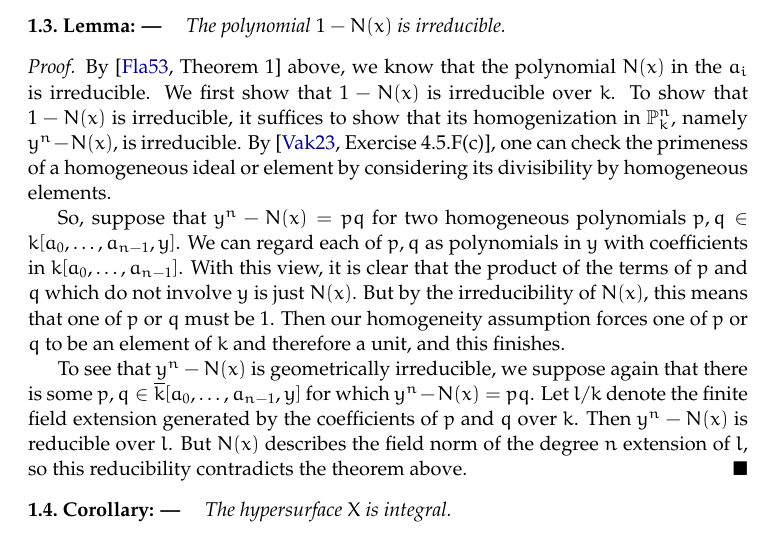
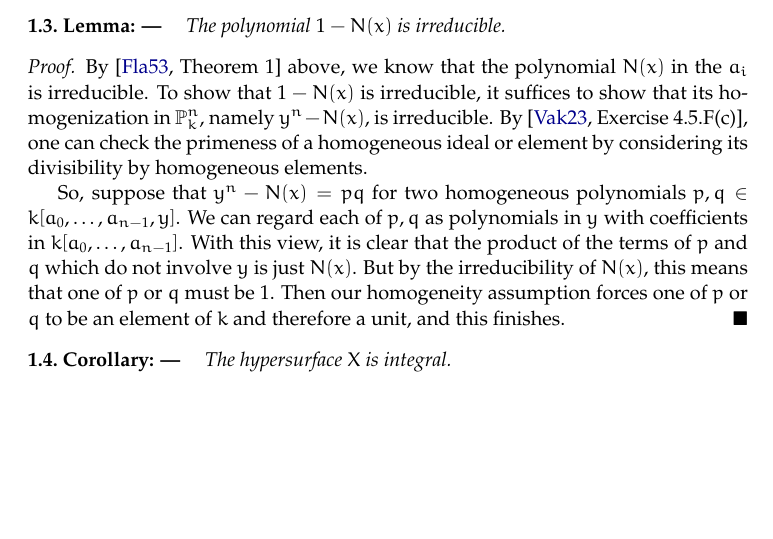
Before and after one commit to drostamloo/Hilbert90Geometry, a LaTeX document (note.tex): part of page 2 of 3, cut so that both start at the same text, the shorter picture padded with empty space. Compiled offline with pdfLaTeX.

Commit message:
Fixed a proof

```diff
--- a/note.tex
+++ b/note.tex
@@ -65,11 +65,9 @@ for some indeterminates $a_0, \ldots, a_{n-1}$ representing a choice of coeffici
 \end{lemma}
 
 \begin{proof}
-	By \cite[Theorem 1]{flanders} above, we know that the polynomial $N(x)$ in the $a_i$ is irreducible. We first show that $1-N(x)$ is irreducible over $k$. To show that $1 - N(x)$ is irreducible, it suffices to show that its homogenization in $\mathbb{P}_k^n$, namely $y^n - N(x)$, is irreducible. By \cite[Exercise 4.5.F(c)]{vakil}, one can check the primeness of a homogeneous ideal or element by considering its divisibility by homogeneous elements.
+	By \cite[Theorem 1]{flanders} above, we know that the polynomial $N(x)$ in the $a_i$ is irreducible. To show that $1 - N(x)$ is irreducible, it suffices to show that its homogenization in $\mathbb{P}_k^n$, namely $y^n - N(x)$, is irreducible. By \cite[Exercise 4.5.F(c)]{vakil}, one can check the primeness of a homogeneous ideal or element by considering its divisibility by homogeneous elements.
 
 	So, suppose that $y^n - N(x) = pq$ for two homogeneous polynomials $p,q \in k[a_0, \ldots, a_{n-1}, y]$. We can regard each of $p,q$ as polynomials in $y$ with coefficients in $k[a_0, \ldots, a_{n-1}]$. With this view, it is clear that the product of the terms of $p$ and $q$ which do not involve $y$ is just $N(x)$. But by the irreducibility of $N(x)$, this means that one of $p$ or $q$ must be $1$. Then our homogeneity assumption forces one of $p$ or $q$ to be an element of $k$ and therefore a unit, and this finishes.
-
-	To see that $y^n - N(x)$ is geometrically irreducible, we suppose again that there is some $p,q \in \overline{k}[a_0, \ldots, a_{n-1}, y]$ for which $y^n - N(x) = pq$. Let $l/k$ denote the finite field extension generated by the coefficients of $p$ and $q$ over $k$. Then $y^n - N(x)$ is reducible over $l$. But $N(x)$ describes the field norm of the degree $n$ extension of $l$, so this reducibility contradicts the theorem above.
 \end{proof}
 
 \begin{corollary}
```
